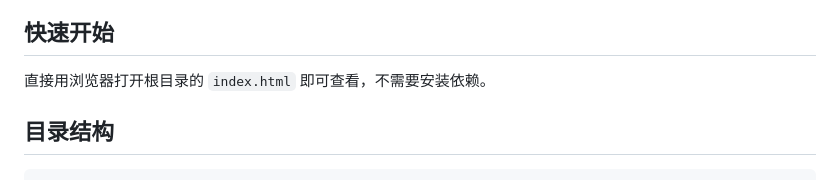
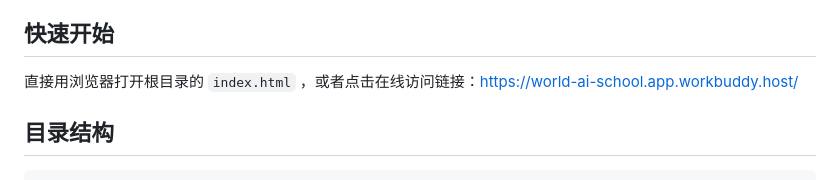
Before and after one commit to JianXin-Bin/WorldAISchool, a Markdown page: README.md, the part around one of its changes. GitHub-like rendering.

```diff
--- a/README.md
+++ b/README.md
@@ -12,7 +16,7 @@
 
 ## 快速开始
 
-直接用浏览器打开根目录的 `index.html` 即可查看，不需要安装依赖。
+直接用浏览器打开根目录的 `index.html` ，或者点击在线访问链接：[https://world-ai-school.app.workbuddy.host/](https://world-ai-school.app.workbuddy.host/)
 
 
 ## 目录结构
```
Also changed, not shown: other parts of README.md (+10 -2 lines).
